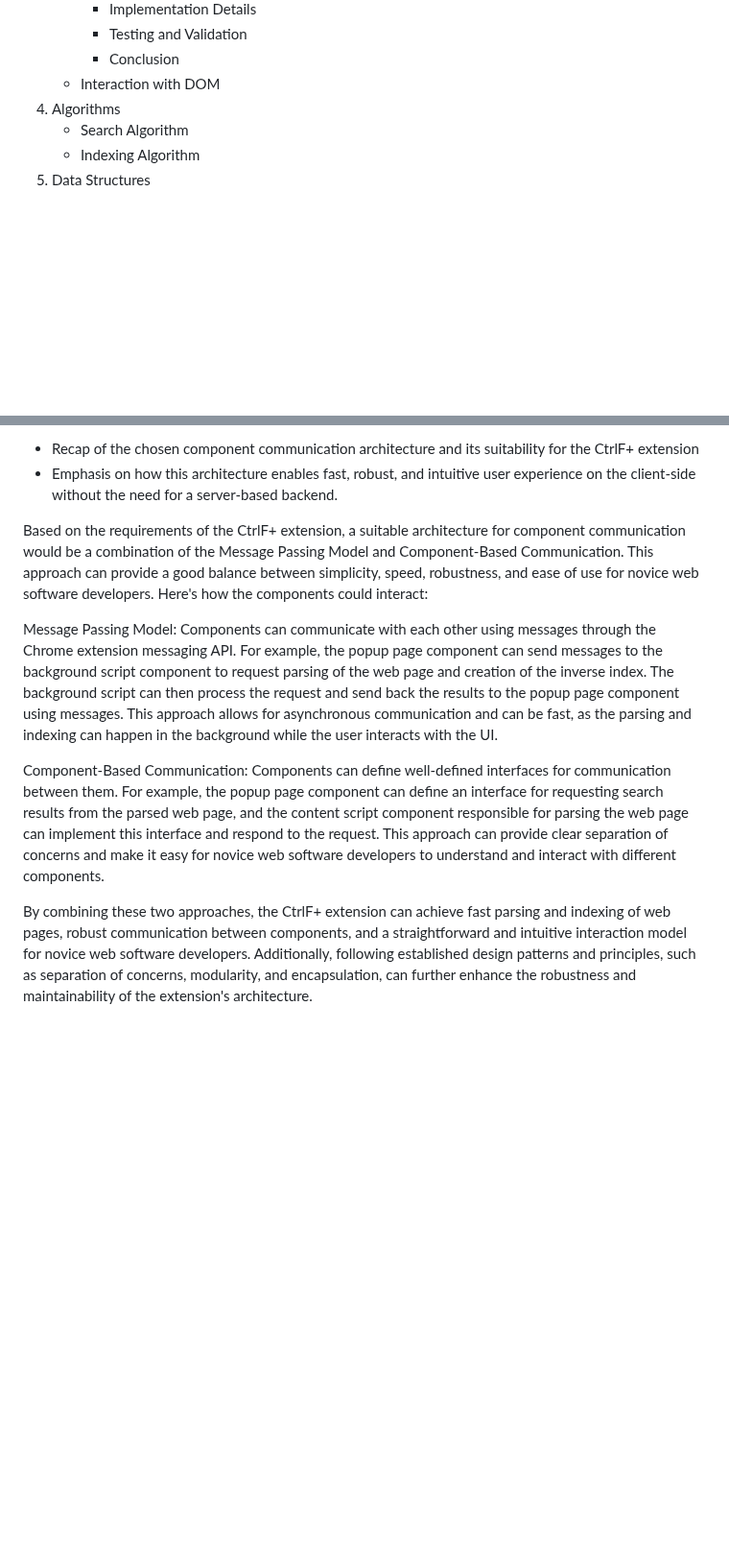
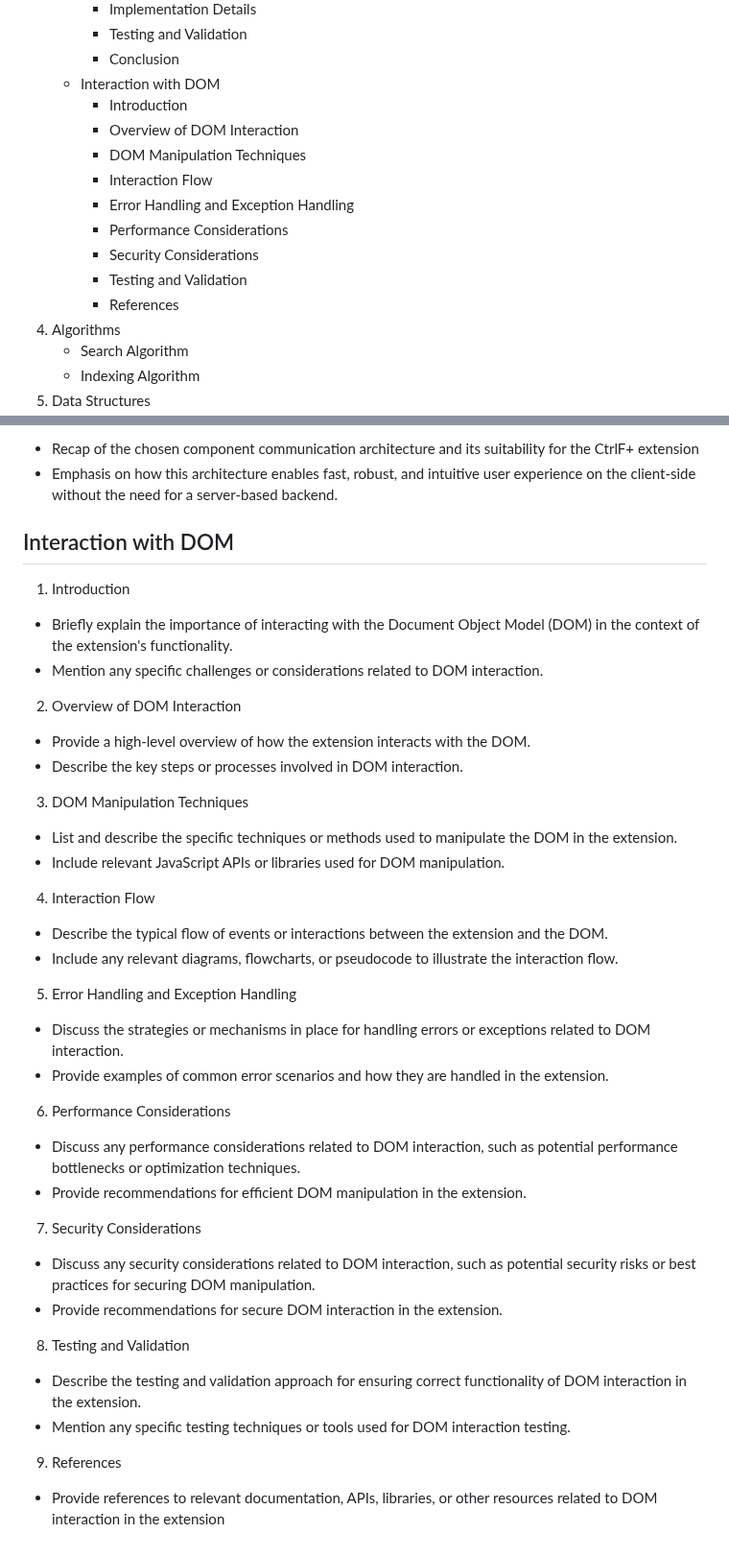
Before and after one commit to nikopensius/CtrlF-, a Markdown page: Design Document for CtrlF+.md, 2 parts joined by grey strips. Shown at 96% size. Drawn GitHub-style; blank space fills up the shorter version.

Commit message:
Add Interaction with DOM outline to DesignDoc

```diff
--- a/Design Document for CtrlF+.md
+++ b/Design Document for CtrlF+.md
@@ -25,6 +25,15 @@
         - Testing and Validation
         - Conclusion
     - Interaction with DOM
+        - Introduction
+        - Overview of DOM Interaction
+        - DOM Manipulation Techniques
+        - Interaction Flow
+        - Error Handling and Exception Handling
+        - Performance Considerations
+        - Security Considerations
+        - Testing and Validation
+        - References
 4. Algorithms
     - Search Algorithm
     - Indexing Algorithm
@@ -385,13 +394,48 @@ The Settings Page Component is a graphical user interface (GUI) component that p
 - Emphasis on how this architecture enables fast, robust, and intuitive user experience on the client-side without the need for a server-based backend.
 
 
+## Interaction with DOM
 
+1. Introduction
 
+- Briefly explain the importance of interacting with the Document Object Model (DOM) in the context of the extension's functionality.
+- Mention any specific challenges or considerations related to DOM interaction.
 
-Based on the requirements of the CtrlF+ extension, a suitable architecture for component communication would be a combination of the Message Passing Model and Component-Based Communication. This approach can provide a good balance between simplicity, speed, robustness, and ease of use for novice web software developers. Here's how the components could interact:
+2. Overview of DOM Interaction
 
-Message Passing Model: Components can communicate with each other using messages through the Chrome extension messaging API. For example, the popup page component can send messages to the background script component to request parsing of the web page and creation of the inverse index. The background script can then process the request and send back the results to the popup page component using messages. This approach allows for asynchronous communication and can be fast, as the parsing and indexing can happen in the background while the user interacts with the UI.
+- Provide a high-level overview of how the extension interacts with the DOM.
+- Describe the key steps or processes involved in DOM interaction.
 
-Component-Based Communication: Components can define well-defined interfaces for communication between them. For example, the popup page component can define an interface for requesting search results from the parsed web page, and the content script component responsible for parsing the web page can implement this interface and respond to the request. This approach can provide clear separation of concerns and make it easy for novice web software developers to understand and interact with different components.
+3. DOM Manipulation Techniques
 
-By combining these two approaches, the CtrlF+ extension can achieve fast parsing and indexing of web pages, robust communication between components, and a straightforward and intuitive interaction model for novice web software developers. Additionally, following established design patterns and principles, such as separation of concerns, modularity, and encapsulation, can further enhance the robustness and maintainability of the extension's architecture.
+- List and describe the specific techniques or methods used to manipulate the DOM in the extension.
+- Include relevant JavaScript APIs or libraries used for DOM manipulation.
+
+4. Interaction Flow
+
+- Describe the typical flow of events or interactions between the extension and the DOM.
+- Include any relevant diagrams, flowcharts, or pseudocode to illustrate the interaction flow.
+
+5. Error Handling and Exception Handling
+
+- Discuss the strategies or mechanisms in place for handling errors or exceptions related to DOM interaction.
+- Provide examples of common error scenarios and how they are handled in the extension.
+
+6. Performance Considerations
+
+- Discuss any performance considerations related to DOM interaction, such as potential performance bottlenecks or optimization techniques.
+- Provide recommendations for efficient DOM manipulation in the extension.
+
+7. Security Considerations
+
+- Discuss any security considerations related to DOM interaction, such as potential security risks or best practices for securing DOM manipulation.
+- Provide recommendations for secure DOM interaction in the extension.
+
+8. Testing and Validation
+
+- Describe the testing and validation approach for ensuring correct functionality of DOM interaction in the extension.
+- Mention any specific testing techniques or tools used for DOM interaction testing.
+
+9. References
+
+- Provide references to relevant documentation, APIs, libraries, or other resources related to DOM interaction in the extension
```
